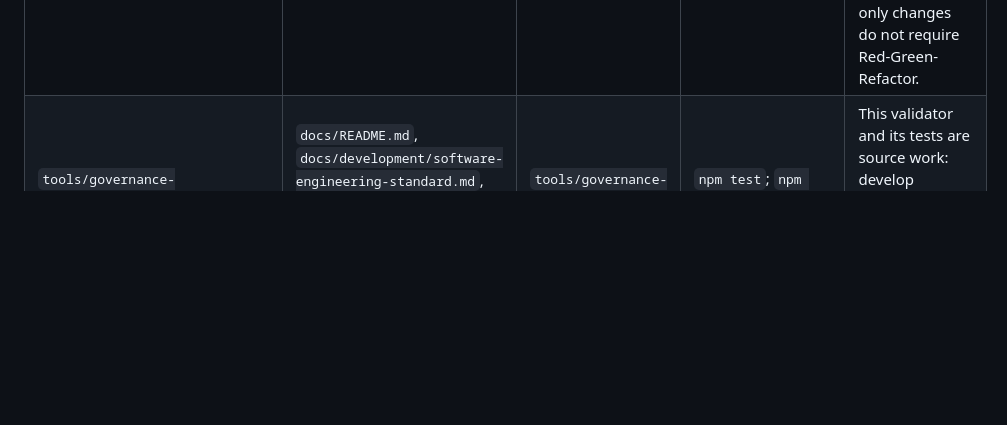
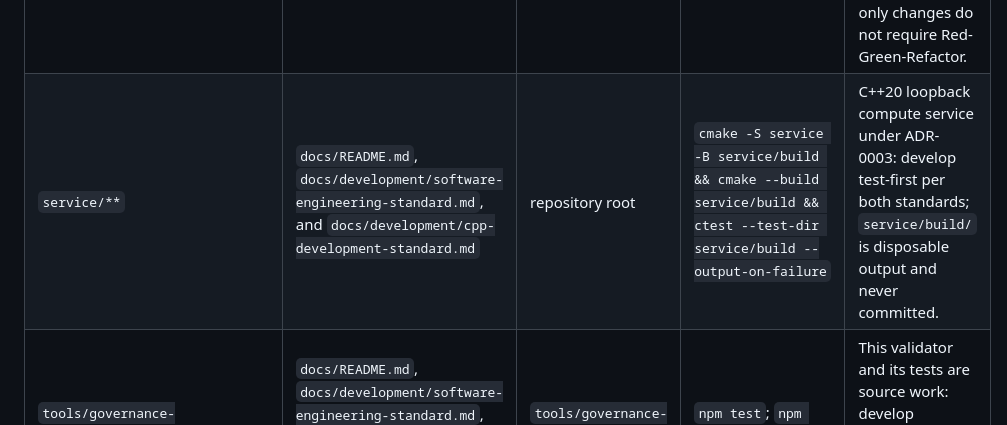
Before and after one commit to hailingu/orange, a Markdown page: AGENTS.md, the part around the change. GitHub-like rendering; blank space fills up the shorter version.

```diff
--- a/AGENTS.md
+++ b/AGENTS.md
@@ -802,6 +802,7 @@ operations applies the independently matched row for each one.
 | `AGENTS.md`, `AGENTS.template.md`, and any companion agent entry-point files (e.g., `CLAUDE.md`) | This guide's Non-Negotiable Gates, Execution Workflow, and Version-Control Safety sections | repository root | `npm test --prefix tools/governance-validator`; `npm run validate --prefix tools/governance-validator` | Run deterministic governance validation and perform a structured review of the affected instruction contracts. Documentation-only changes do not require Red-Green-Refactor. |
 | `docs/architecture/**` or `<service-or-package>/docs/architecture/**` | `docs/README.md` and this guide's Document Requirement Levels and Architecture Design Documents sections | repository root | `npm test --prefix tools/governance-validator`; `npm run validate --prefix tools/governance-validator` | Validate requirement levels, template fields, status, index and reciprocal links, and Mermaid syntax/ID coverage; also review baseline capture, solution completeness, task-detail boundary, and traceability. |
 | `docs/**` | `docs/README.md` and this guide's Document Requirement Levels, Architecture Design Documents, and Decision Records sections | repository root | `npm test --prefix tools/governance-validator`; `npm run validate --prefix tools/governance-validator` | Validate requirement levels, template fields, lifecycle status, index rows, paths, and cross-references, then perform the applicable structured review. Documentation-only changes do not require Red-Green-Refactor. |
+| `service/**` | `docs/README.md`, `docs/development/software-engineering-standard.md`, and `docs/development/cpp-development-standard.md` | repository root | `cmake -S service -B service/build && cmake --build service/build && ctest --test-dir service/build --output-on-failure` | C++20 loopback compute service under ADR-0003: develop test-first per both standards; `service/build/` is disposable output and never committed. |
 | `tools/governance-validator/**` | `docs/README.md`, `docs/development/software-engineering-standard.md`, and this guide's Document Requirement Levels and Decision Records sections | `tools/governance-validator` | `npm test`; `npm run validate` | This validator and its tests are source work: develop behavior test-first and keep dependencies exactly locked. |
 
 If no Scope Routing row matches, discover and run the narrowest relevant
```
Also changed, not shown: docs/adr/ADR-0003-local-runtime-path.md (+1 -1 lines).
